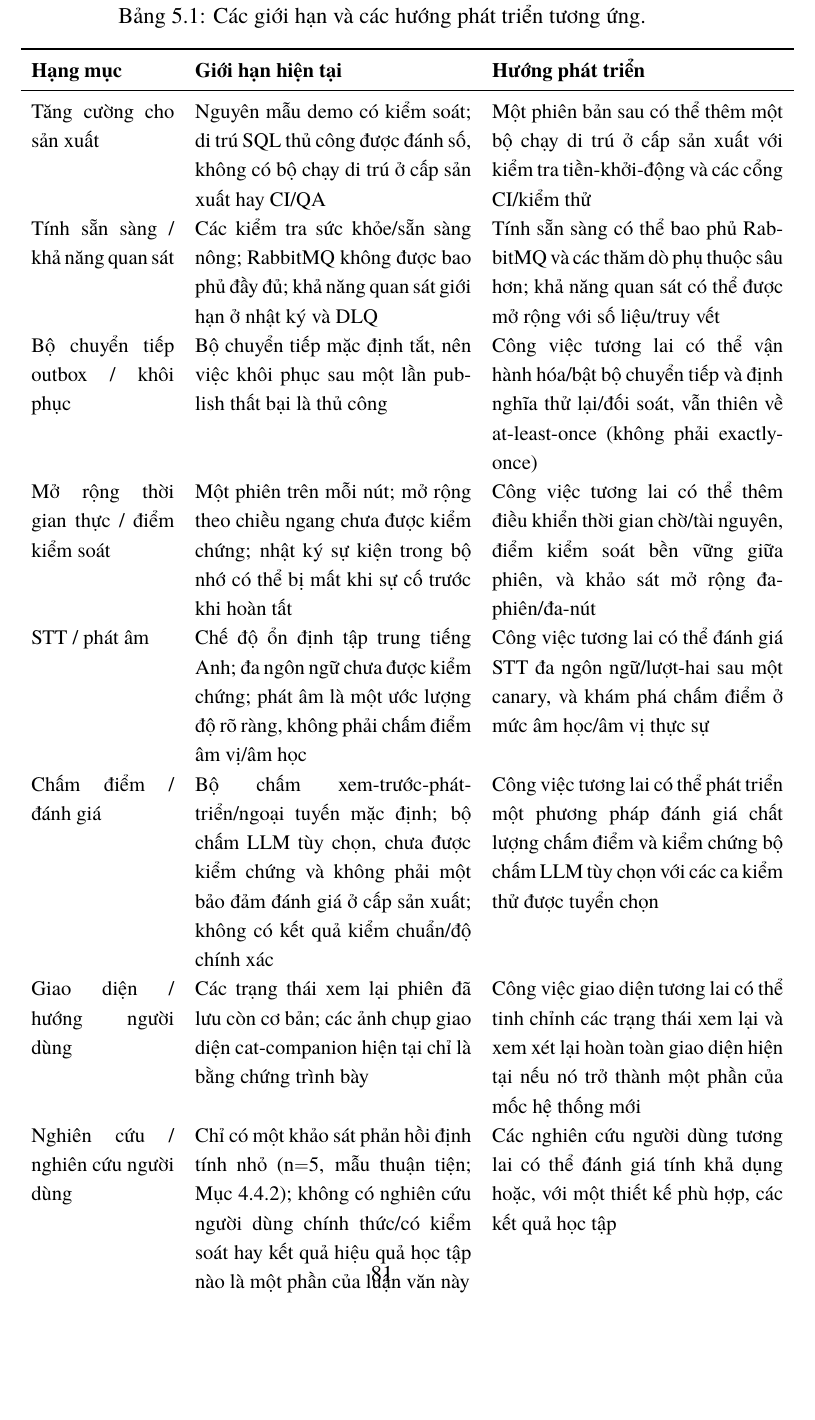
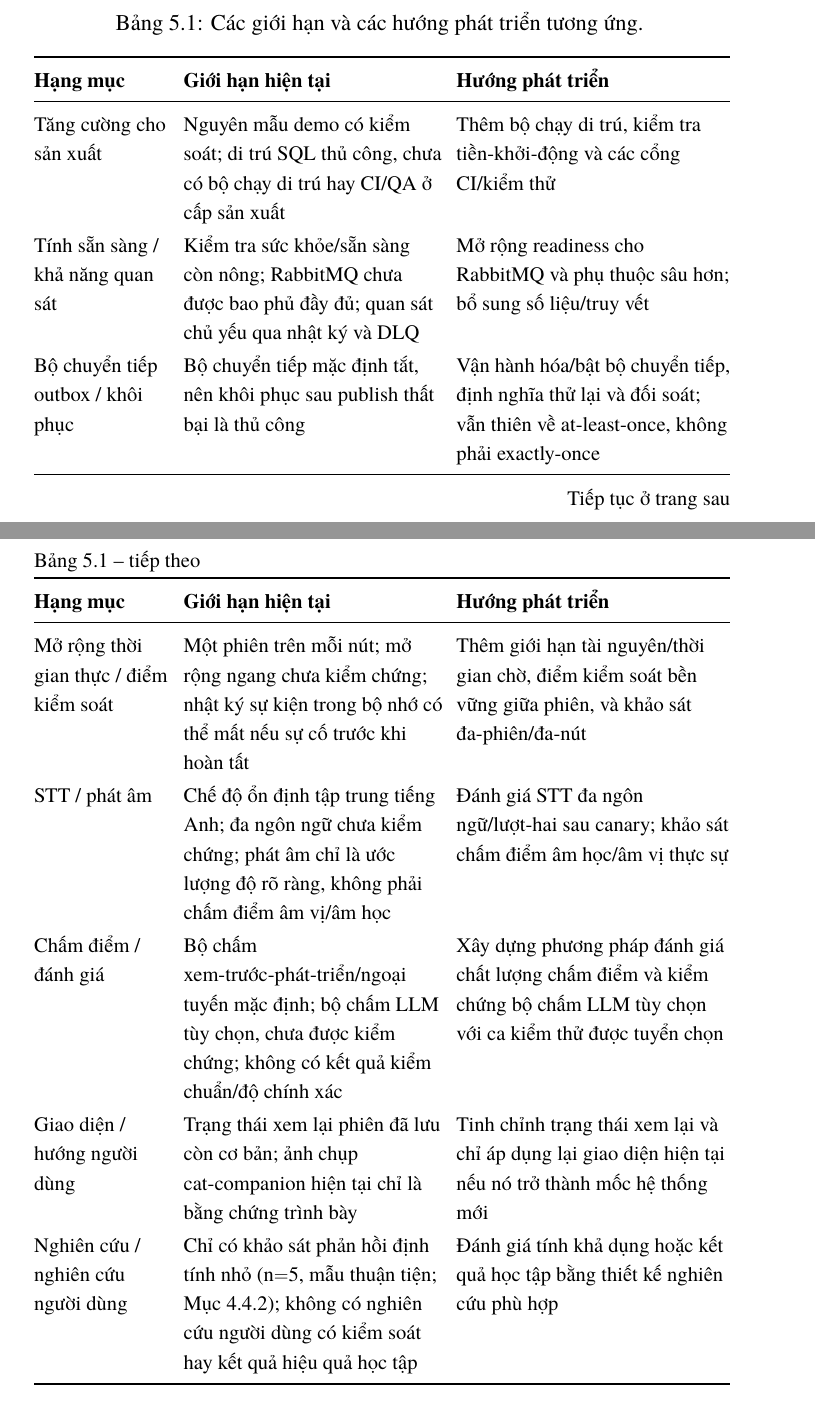
Before and after one commit to montyfinn/luve, a LaTeX thesis (thesis/main.tex): part of page 81 of 90 before the commit and two parts of pages 80 and 81 of 90 after it, the two joined at a grey line, cut so that both start at the same text, the shorter picture padded with empty space. Compiled offline with XeLaTeX.

Commit message:
docs(thesis): polish final limitations wording

```diff
--- a/thesis/main.tex
+++ b/thesis/main.tex
@@ -2767,25 +2767,38 @@ bằng chứng trình bày. Nó không thay đổi mốc backend/thiết kế-h
 hay ngụ ý rằng mọi thay đổi ứng dụng hiện tại đã được kiểm chứng lại như các kết
 quả của luận văn.
 
-\begin{table}[H]
-  \centering\small
+{\small
+\setlength{\tabcolsep}{4pt}
+\renewcommand{\arraystretch}{1.12}
+\begin{longtable}{@{}>{\raggedright\arraybackslash}p{2.75cm}
+                  >{\raggedright\arraybackslash}p{5.25cm}
+                  >{\raggedright\arraybackslash}p{5.55cm}@{}}
   \caption{Các giới hạn và các hướng phát triển tương ứng.}
-  \label{tab:limitations-future}
-  \begin{tabular}{p{2.9cm} p{5.6cm} p{5.9cm}}
-    \toprule
-    \textbf{Hạng mục} & \textbf{Giới hạn hiện tại} & \textbf{Hướng phát triển} \\
-    \midrule
-    Tăng cường cho sản xuất & Nguyên mẫu demo có kiểm soát; di trú SQL thủ công được đánh số, không có bộ chạy di trú ở cấp sản xuất hay CI/QA & Một phiên bản sau có thể thêm một bộ chạy di trú ở cấp sản xuất với kiểm tra tiền-khởi-động và các cổng CI/kiểm thử \\
-    Tính sẵn sàng / khả năng quan sát & Các kiểm tra sức khỏe/sẵn sàng nông; RabbitMQ không được bao phủ đầy đủ; khả năng quan sát giới hạn ở nhật ký và DLQ & Tính sẵn sàng có thể bao phủ RabbitMQ và các thăm dò phụ thuộc sâu hơn; khả năng quan sát có thể được mở rộng với số liệu/truy vết \\
-    Bộ chuyển tiếp outbox / khôi phục & Bộ chuyển tiếp mặc định tắt, nên việc khôi phục sau một lần publish thất bại là thủ công & Công việc tương lai có thể vận hành hóa/bật bộ chuyển tiếp và định nghĩa thử lại/đối soát, vẫn thiên về at-least-once (không phải exactly-once) \\
-    Mở rộng thời gian thực / điểm kiểm soát & Một phiên trên mỗi nút; mở rộng theo chiều ngang chưa được kiểm chứng; nhật ký sự kiện trong bộ nhớ có thể bị mất khi sự cố trước khi hoàn tất & Công việc tương lai có thể thêm điều khiển thời gian chờ/tài nguyên, điểm kiểm soát bền vững giữa phiên, và khảo sát mở rộng đa-phiên/đa-nút \\
-    STT / phát âm & Chế độ ổn định tập trung tiếng Anh; đa ngôn ngữ chưa được kiểm chứng; phát âm là một ước lượng độ rõ ràng, không phải chấm điểm âm vị/âm học & Công việc tương lai có thể đánh giá STT đa ngôn ngữ/lượt-hai sau một canary, và khám phá chấm điểm ở mức âm học/âm vị thực sự \\
-    Chấm điểm / đánh giá & Bộ chấm xem-trước-phát-triển/ngoại tuyến mặc định; bộ chấm LLM tùy chọn, chưa được kiểm chứng và không phải một bảo đảm đánh giá ở cấp sản xuất; không có kết quả kiểm chuẩn/độ chính xác & Công việc tương lai có thể phát triển một phương pháp đánh giá chất lượng chấm điểm và kiểm chứng bộ chấm LLM tùy chọn với các ca kiểm thử được tuyển chọn \\
-    Giao diện / hướng người dùng & Các trạng thái xem lại phiên đã lưu còn cơ bản; các ảnh chụp giao diện cat-companion hiện tại chỉ là bằng chứng trình bày & Công việc giao diện tương lai có thể tinh chỉnh các trạng thái xem lại và xem xét lại hoàn toàn giao diện hiện tại nếu nó trở thành một phần của mốc hệ thống mới \\
-    Nghiên cứu / nghiên cứu người dùng & Chỉ có một khảo sát phản hồi định tính nhỏ (n$=$5, mẫu thuận tiện; Mục~\ref{sec:small-survey}); không có nghiên cứu người dùng chính thức/có kiểm soát hay kết quả hiệu quả học tập nào là một phần của luận văn này & Các nghiên cứu người dùng tương lai có thể đánh giá tính khả dụng hoặc, với một thiết kế phù hợp, các kết quả học tập \\
-    \bottomrule
-  \end{tabular}
-\end{table}
+  \label{tab:limitations-future}\\
+  \toprule
+  \textbf{Hạng mục} & \textbf{Giới hạn hiện tại} & \textbf{Hướng phát triển} \\
+  \midrule
+  \endfirsthead
+  \multicolumn{3}{@{}l}{\small\tablename~\thetable{} -- tiếp theo}\\
+  \toprule
+  \textbf{Hạng mục} & \textbf{Giới hạn hiện tại} & \textbf{Hướng phát triển} \\
+  \midrule
+  \endhead
+  \midrule
+  \multicolumn{3}{r@{}}{\small Tiếp tục ở trang sau}\\
+  \endfoot
+  \bottomrule
+  \endlastfoot
+  Tăng cường cho sản xuất & Nguyên mẫu demo có kiểm soát; di trú SQL thủ công, chưa có bộ chạy di trú hay CI/QA ở cấp sản xuất & Thêm bộ chạy di trú, kiểm tra tiền-khởi-động và các cổng CI/kiểm thử \\
+  Tính sẵn sàng / khả năng quan sát & Kiểm tra sức khỏe/sẵn sàng còn nông; RabbitMQ chưa được bao phủ đầy đủ; quan sát chủ yếu qua nhật ký và DLQ & Mở rộng readiness cho RabbitMQ và phụ thuộc sâu hơn; bổ sung số liệu/truy vết \\
+  Bộ chuyển tiếp outbox / khôi phục & Bộ chuyển tiếp mặc định tắt, nên khôi phục sau publish thất bại là thủ công & Vận hành hóa/bật bộ chuyển tiếp, định nghĩa thử lại và đối soát; vẫn thiên về at-least-once, không phải exactly-once \\
+  Mở rộng thời gian thực / điểm kiểm soát & Một phiên trên mỗi nút; mở rộng ngang chưa kiểm chứng; nhật ký sự kiện trong bộ nhớ có thể mất nếu sự cố trước khi hoàn tất & Thêm giới hạn tài nguyên/thời gian chờ, điểm kiểm soát bền vững giữa phiên, và khảo sát đa-phiên/đa-nút \\
+  STT / phát âm & Chế độ ổn định tập trung tiếng Anh; đa ngôn ngữ chưa kiểm chứng; phát âm chỉ là ước lượng độ rõ ràng, không phải chấm điểm âm vị/âm học & Đánh giá STT đa ngôn ngữ/lượt-hai sau canary; khảo sát chấm điểm âm học/âm vị thực sự \\
+  Chấm điểm / đánh giá & Bộ chấm xem-trước-phát-triển/ngoại tuyến mặc định; bộ chấm LLM tùy chọn, chưa được kiểm chứng; không có kết quả kiểm chuẩn/độ chính xác & Xây dựng phương pháp đánh giá chất lượng chấm điểm và kiểm chứng bộ chấm LLM tùy chọn với ca kiểm thử được tuyển chọn \\
+  Giao diện / hướng người dùng & Trạng thái xem lại phiên đã lưu còn cơ bản; ảnh chụp cat-companion hiện tại chỉ là bằng chứng trình bày & Tinh chỉnh trạng thái xem lại và chỉ áp dụng lại giao diện hiện tại nếu nó trở thành mốc hệ thống mới \\
+  Nghiên cứu / nghiên cứu người dùng & Chỉ có khảo sát phản hồi định tính nhỏ (n$=$5, mẫu thuận tiện; Mục~\ref{sec:small-survey}); không có nghiên cứu người dùng có kiểm soát hay kết quả hiệu quả học tập & Đánh giá tính khả dụng hoặc kết quả học tập bằng thiết kế nghiên cứu phù hợp \\
+\end{longtable}
+}
 
 Một cách tổng thể, các giới hạn này xác định ranh giới mà trong đó các kết quả của
 luận văn này nên được đọc. Chúng nhất quán với phạm vi nguyên mẫu nghiên cứu demo
```
Also changed, not shown: thesis/main.tex (22 more changed lines).
